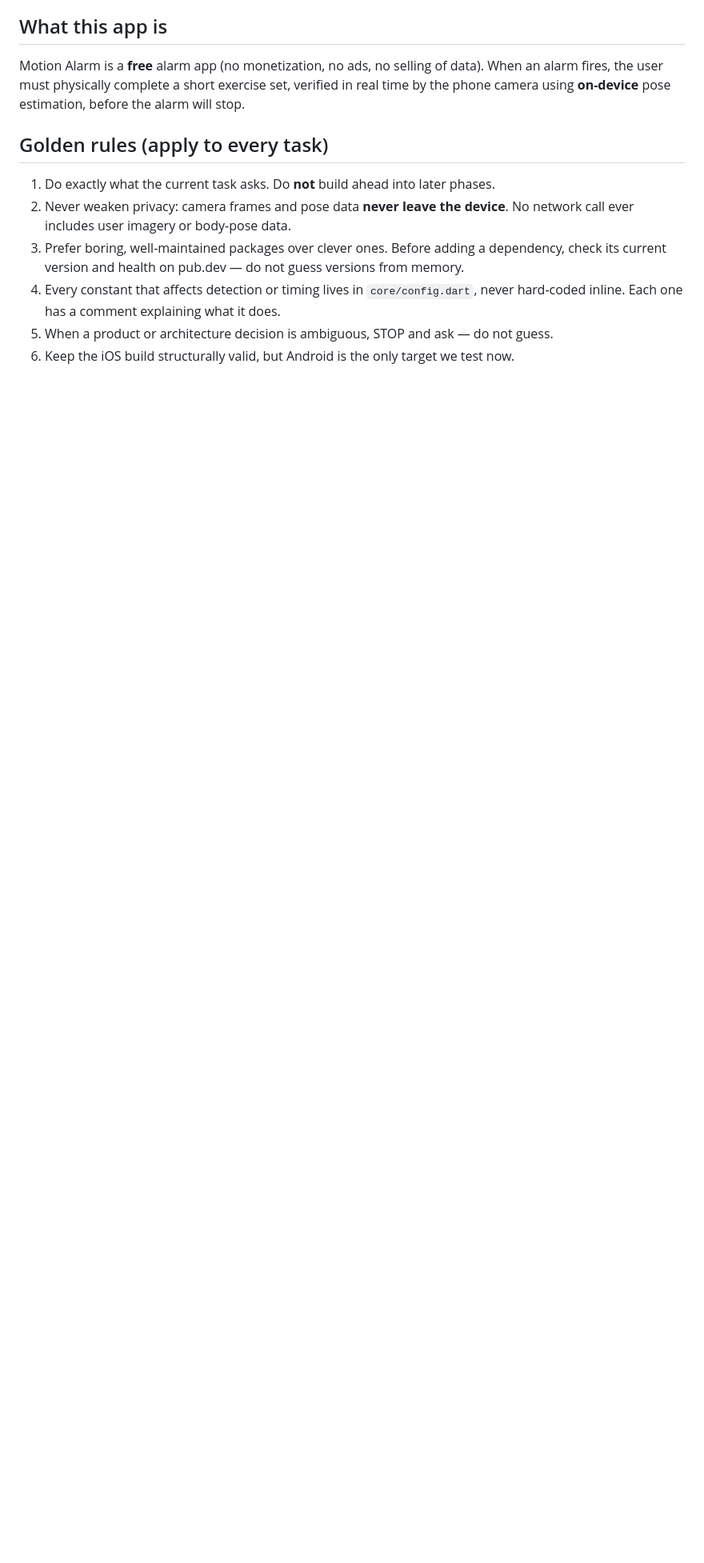
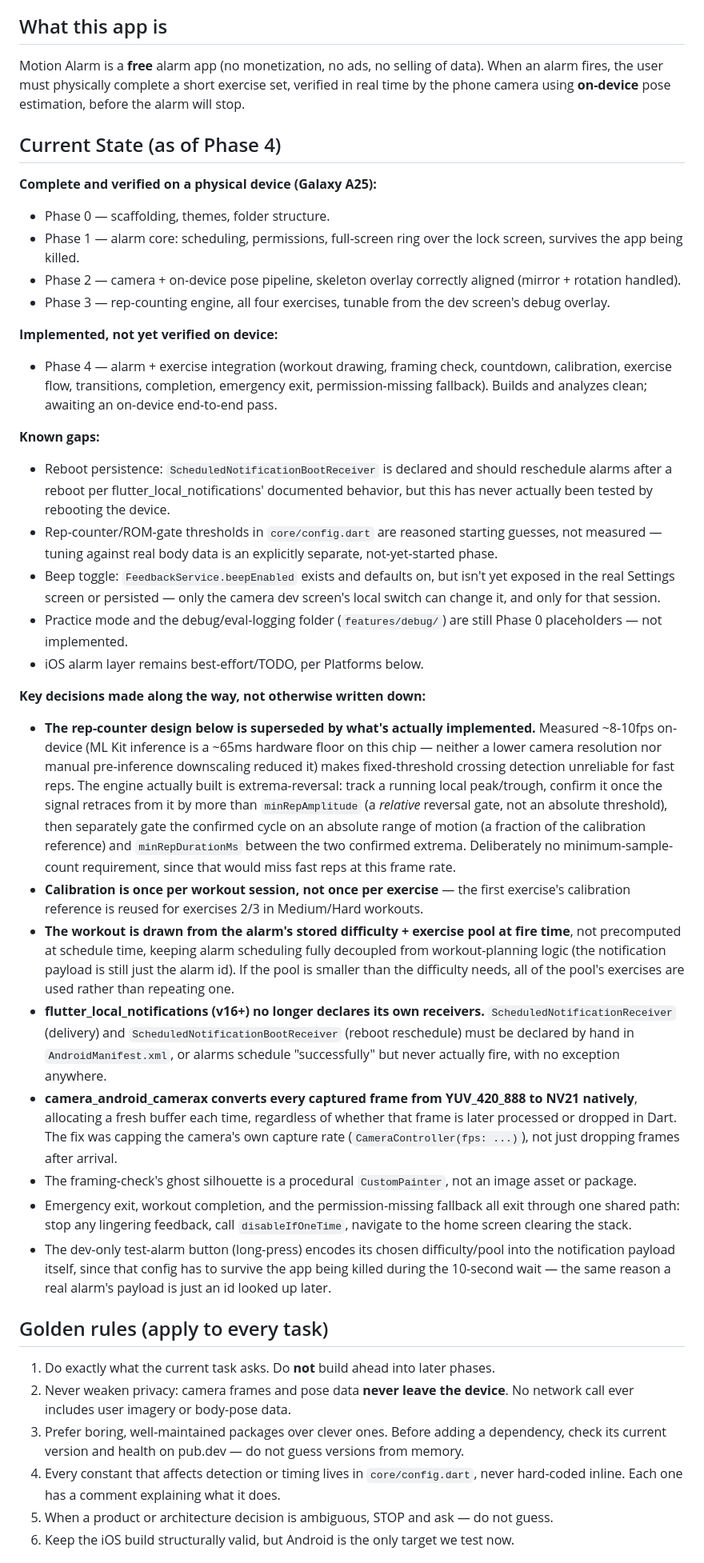
Before and after one commit to ozanulassivaci/motion_alarm, a Markdown page: CLAUDE.md, the part around the change. Shown at 80% size. Drawn GitHub-style; blank space fills up the shorter version.

Commit message:
docs: add Current State section to CLAUDE.md
Records which phases are complete and device-verified vs. implemented but
untested, the known gaps (reboot persistence untested, thresholds
unmeasured, beep toggle not yet in Settings, practice mode/debug logging
unbuilt), and the key architectural decisions made across this project
that weren't otherwise written down anywhere — most notably that the
rep-counter's actual extrema-reversal design supersedes the fixed-
hysteresis description still written in the Rep-counting engine section
below it, kept as-is per the "don't rewrite beyond what was asked" scope
of this update.

```diff
--- a/CLAUDE.md
+++ b/CLAUDE.md
@@ -9,6 +9,81 @@ Motion Alarm is a **free** alarm app (no monetization, no ads, no selling of dat
 When an alarm fires, the user must physically complete a short exercise set,
 verified in real time by the phone camera using **on-device** pose estimation,
 before the alarm will stop.
+
+## Current State (as of Phase 4)
+
+**Complete and verified on a physical device (Galaxy A25):**
+- Phase 0 — scaffolding, themes, folder structure.
+- Phase 1 — alarm core: scheduling, permissions, full-screen ring over the
+  lock screen, survives the app being killed.
+- Phase 2 — camera + on-device pose pipeline, skeleton overlay correctly
+  aligned (mirror + rotation handled).
+- Phase 3 — rep-counting engine, all four exercises, tunable from the dev
+  screen's debug overlay.
+
+**Implemented, not yet verified on device:**
+- Phase 4 — alarm + exercise integration (workout drawing, framing check,
+  countdown, calibration, exercise flow, transitions, completion,
+  emergency exit, permission-missing fallback). Builds and analyzes clean;
+  awaiting an on-device end-to-end pass.
+
+**Known gaps:**
+- Reboot persistence: `ScheduledNotificationBootReceiver` is declared and
+  should reschedule alarms after a reboot per flutter_local_notifications'
+  documented behavior, but this has never actually been tested by
+  rebooting the device.
+- Rep-counter/ROM-gate thresholds in `core/config.dart` are reasoned
+  starting guesses, not measured — tuning against real body data is an
+  explicitly separate, not-yet-started phase.
+- Beep toggle: `FeedbackService.beepEnabled` exists and defaults on, but
+  isn't yet exposed in the real Settings screen or persisted — only the
+  camera dev screen's local switch can change it, and only for that
+  session.
+- Practice mode and the debug/eval-logging folder (`features/debug/`) are
+  still Phase 0 placeholders — not implemented.
+- iOS alarm layer remains best-effort/TODO, per Platforms below.
+
+**Key decisions made along the way, not otherwise written down:**
+- **The rep-counter design below is superseded by what's actually
+  implemented.** Measured ~8-10fps on-device (ML Kit inference is a ~65ms
+  hardware floor on this chip — neither a lower camera resolution nor
+  manual pre-inference downscaling reduced it) makes fixed-threshold
+  crossing detection unreliable for fast reps. The engine actually built
+  is extrema-reversal: track a running local peak/trough, confirm it once
+  the signal retraces from it by more than `minRepAmplitude` (a *relative*
+  reversal gate, not an absolute threshold), then separately gate the
+  confirmed cycle on an absolute range of motion (a fraction of the
+  calibration reference) and `minRepDurationMs` between the two confirmed
+  extrema. Deliberately no minimum-sample-count requirement, since that
+  would miss fast reps at this frame rate.
+- **Calibration is once per workout session, not once per exercise** — the
+  first exercise's calibration reference is reused for exercises 2/3 in
+  Medium/Hard workouts.
+- **The workout is drawn from the alarm's stored difficulty + exercise
+  pool at fire time**, not precomputed at schedule time, keeping alarm
+  scheduling fully decoupled from workout-planning logic (the notification
+  payload is still just the alarm id). If the pool is smaller than the
+  difficulty needs, all of the pool's exercises are used rather than
+  repeating one.
+- **flutter_local_notifications (v16+) no longer declares its own
+  receivers.** `ScheduledNotificationReceiver` (delivery) and
+  `ScheduledNotificationBootReceiver` (reboot reschedule) must be declared
+  by hand in `AndroidManifest.xml`, or alarms schedule "successfully" but
+  never actually fire, with no exception anywhere.
+- **camera_android_camerax converts every captured frame from
+  YUV_420_888 to NV21 natively**, allocating a fresh buffer each time,
+  regardless of whether that frame is later processed or dropped in Dart.
+  The fix was capping the camera's own capture rate
+  (`CameraController(fps: ...)`), not just dropping frames after arrival.
+- The framing-check's ghost silhouette is a procedural `CustomPainter`,
+  not an image asset or package.
+- Emergency exit, workout completion, and the permission-missing fallback
+  all exit through one shared path: stop any lingering feedback, call
+  `disableIfOneTime`, navigate to the home screen clearing the stack.
+- The dev-only test-alarm button (long-press) encodes its chosen
+  difficulty/pool into the notification payload itself, since that config
+  has to survive the app being killed during the 10-second wait — the
+  same reason a real alarm's payload is just an id looked up later.
 
 ## Golden rules (apply to every task)
 
```
